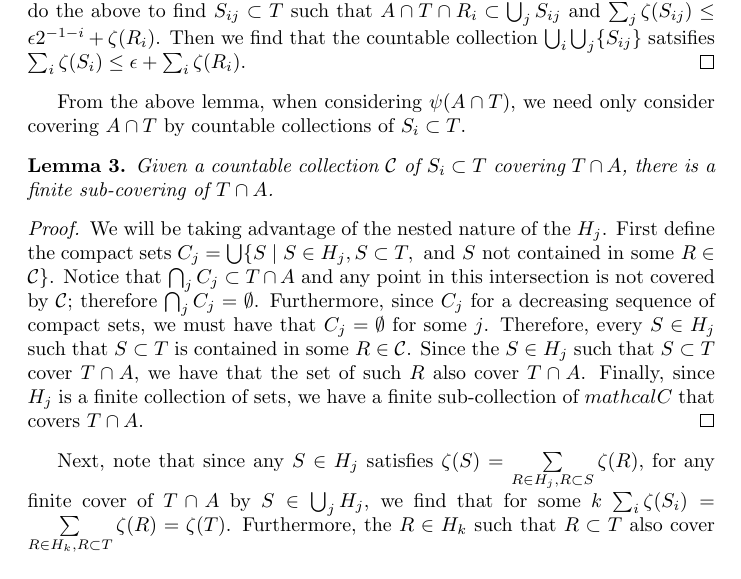
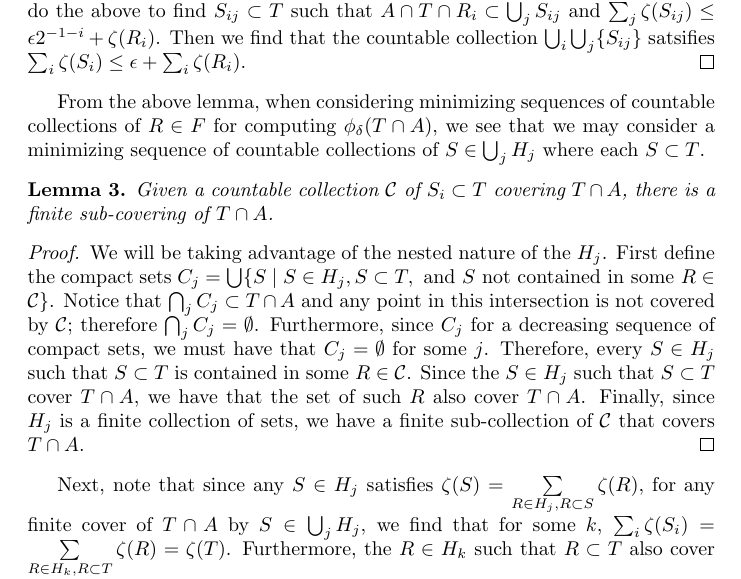
Before and after one commit to MatthewMcGonagle/NotesOnGeometricMeasureTheory, a LaTeX document (main.tex, which reads measure-theory/caratheodory-special-collections.tex): part of page 4 of 4, cut so that both start at the same text. Compiled offline with pdfLaTeX.

Commit message:
Cleaned up argument.

```diff
--- a/measure-theory/caratheodory-special-collections.tex
+++ b/measure-theory/caratheodory-special-collections.tex
@@ -27,8 +27,10 @@ to find \(S_{ij} \subset T\) such that \(A \cap T \cap R_i \subset \bigcup_j S_{
 \(\sum_i \zeta(S_i) \leq \epsilon + \sum_i \zeta(R_i)\).
 \end{proof}
 
-From the above lemma, when considering \(\psi(A\cap T)\), we need only consider covering \(A \cap T\) by
-countable collections of \(S_i \subset T\).
+From the above lemma, when considering minimizing sequences of countable collections of \(R\in F\) for
+computing \(\phi_\delta(T \cap A)\),
+we see that we may consider a minimizing sequence of countable collections of \(S \in \bigcup_j H_j\) where
+each \(S \subset T\).
 
 \begin{lemma}
 Given a countable collection \(\mathcal C\) of \(S_i \subset T\) covering \(T \cap A\), there is a
@@ -44,11 +46,11 @@ therefore \(\bigcap_j C_j = \emptyset\). Furthermore, since \(C_j\) for a decrea
 we must have that \(C_j = \emptyset\) for some \(j\). Therefore, every \(S\in H_j\) such that \(S\subset T\) is
 contained in some \(R\in\mathcal C\). Since the \(S \in H_j\) such that \(S\subset T\) cover \(T\cap A\), we have
 that the set of such \(R\) also cover \(T\cap A\). Finally, since \(H_j\) is a finite collection of sets, we have
-a finite sub-collection of \(mathcal C\) that covers \(T \cap A\).
+a finite sub-collection of \(\mathcal C\) that covers \(T \cap A\).
 \end{proof}
 
 Next, note that since any \(S \in H_j\) satisfies \(\zeta(S) = \sum\limits_{R\in H_j, R \subset S} \zeta(R)\), for
-any finite cover of \(T\cap A\) by \(S \in \bigcup_j H_j\), we find that for some \(k\)
+any finite cover of \(T\cap A\) by \(S \in \bigcup_j H_j\), we find that for some \(k\),
 \(\sum_i\zeta(S_i) = \sum\limits_{R \in H_k, R\subset T} \zeta(R) = \zeta(T)\). Furthermore, the \(R\in H_k\)
 such that \(R \subset T\) also cover \(T \cap A\), and so we must have that \(\phi_\delta(T\cap A) \geq \zeta(T)\).
 Using the properties of speciality, we clearly have the opposite
```
